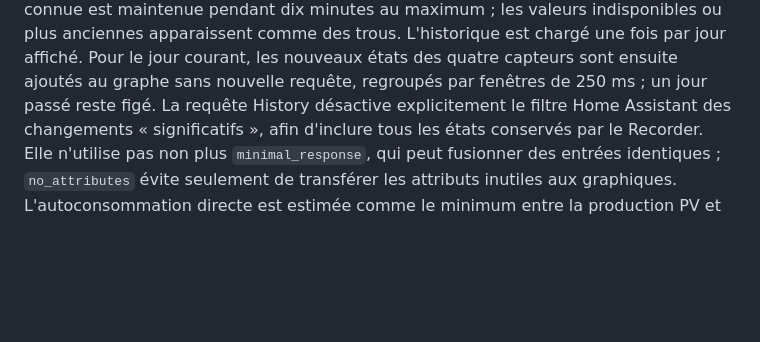
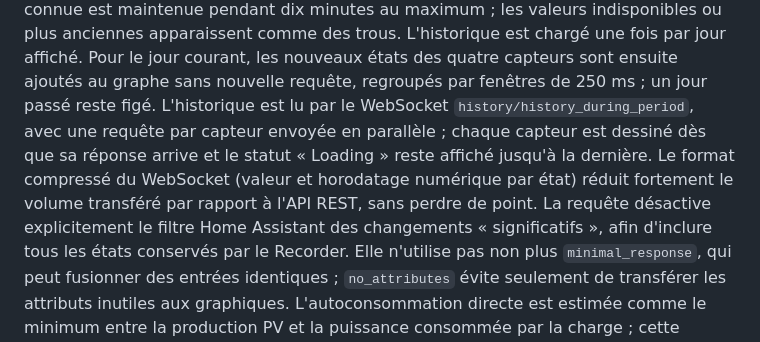
Before and after one commit to XavierBerger/Solar-Router-for-ESPHome-Card, a Markdown page: solar-energy-graphs-card/README.md, the part around the change. GitHub-like rendering; blank space fills up the shorter version.

```diff
--- a/solar-energy-graphs-card/README.md
+++ b/solar-energy-graphs-card/README.md
@@ -159,7 +159,12 @@ les valeurs indisponibles ou plus anciennes apparaissent comme des trous.
 L'historique est chargé une fois par jour affiché. Pour le jour courant, les
 nouveaux états des quatre capteurs sont ensuite ajoutés au graphe sans nouvelle
 requête, regroupés par fenêtres de 250 ms ; un jour passé reste figé.
-La requête History désactive explicitement le filtre Home Assistant des
+L'historique est lu par le WebSocket `history/history_during_period`, avec une
+requête par capteur envoyée en parallèle ; chaque capteur est dessiné dès que
+sa réponse arrive et le statut « Loading » reste affiché jusqu'à la dernière.
+Le format compressé du WebSocket (valeur et horodatage numérique par état)
+réduit fortement le volume transféré par rapport à l'API REST, sans perdre de
+point. La requête désactive explicitement le filtre Home Assistant des
 changements « significatifs », afin d'inclure tous les états conservés par le
 Recorder. Elle n'utilise pas non plus `minimal_response`, qui peut fusionner
 des entrées identiques ; `no_attributes` évite seulement de transférer les
```
Also changed, not shown: solar-energy-graphs-card/docs/SOLAR-ENERGY-CARD-DEVELOPMENT-PLAN.md (+31 -0 lines).
